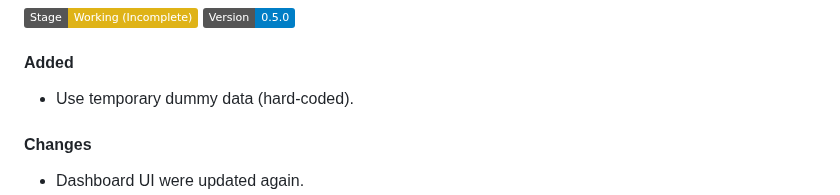
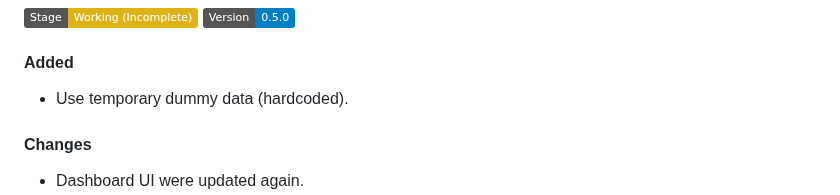
Before and after one commit to awangque/office, a Markdown page: CHANGELOG.md, the part around the change. Rendered like a GitHub page; badges without logos.

Commit message:
Fix typo in CHANGELOG regarding dummy data
Updated the CHANGELOG to correct the term 'hard-coded' to 'hardcoded'.

```diff
--- a/CHANGELOG.md
+++ b/CHANGELOG.md
@@ -134,7 +134,7 @@ The current 3-page MPA setup effectively manages Google’s execution constraint
 ### Mar 2026
 ![stage](https://img.shields.io/badge/Stage-Working%20(Incomplete)-yellow) ![version](https://img.shields.io/badge/Version-0.5.0-blue)
 #### Added
-- Use temporary dummy data (hard-coded).
+- Use temporary dummy data (hardcoded).
 #### Changes
 - Dashboard UI were updated again.
 - Hybrid SPA architecture implemented.
```
